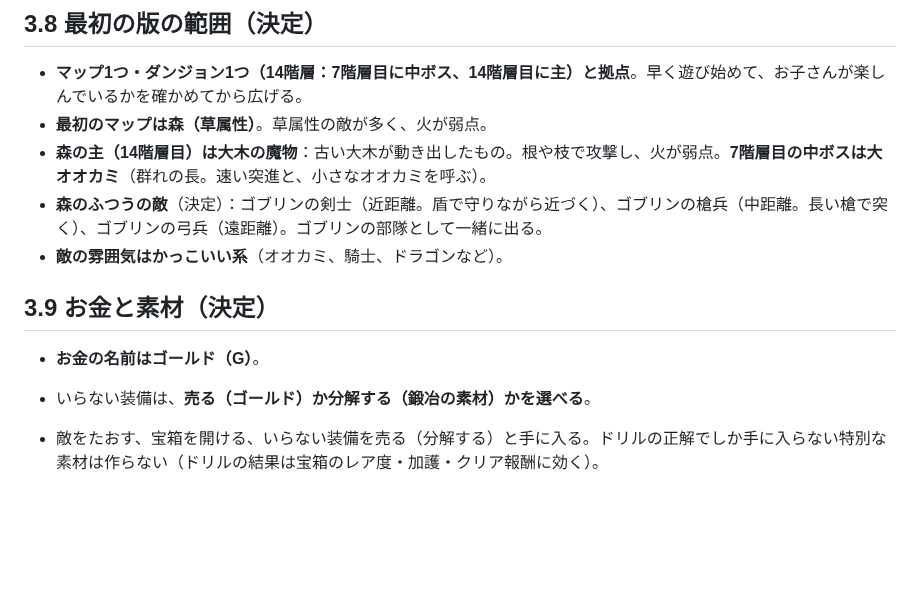
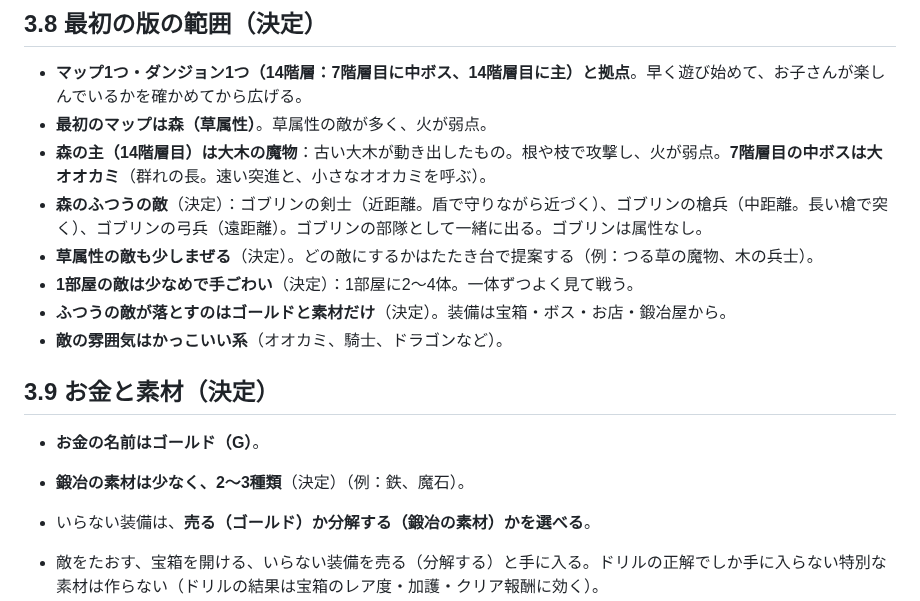
Before and after one commit to ozackdown0925-web/brain-dungeon, a Markdown page: docs/game-design.md, the part around the change. Drawn GitHub-style; blank space fills up the shorter version.

Commit message:
設計メモに草の敵・敵の数・敵のドロップ・素材の種類を追記
Co-Authored-By: Claude Opus 5.5 <noreply@anthropic.com>

```diff
--- a/docs/game-design.md
+++ b/docs/game-design.md
@@ -99,12 +99,16 @@
 - **マップ1つ・ダンジョン1つ（14階層：7階層目に中ボス、14階層目に主）と拠点**。早く遊び始めて、お子さんが楽しんでいるかを確かめてから広げる。
 - **最初のマップは森（草属性）**。草属性の敵が多く、火が弱点。
 - **森の主（14階層目）は大木の魔物**：古い大木が動き出したもの。根や枝で攻撃し、火が弱点。**7階層目の中ボスは大オオカミ**（群れの長。速い突進と、小さなオオカミを呼ぶ）。
-- **森のふつうの敵**（決定）：ゴブリンの剣士（近距離。盾で守りながら近づく）、ゴブリンの槍兵（中距離。長い槍で突く）、ゴブリンの弓兵（遠距離）。ゴブリンの部隊として一緒に出る。
+- **森のふつうの敵**（決定）：ゴブリンの剣士（近距離。盾で守りながら近づく）、ゴブリンの槍兵（中距離。長い槍で突く）、ゴブリンの弓兵（遠距離）。ゴブリンの部隊として一緒に出る。ゴブリンは属性なし。
+- **草属性の敵も少しまぜる**（決定）。どの敵にするかはたたき台で提案する（例：つる草の魔物、木の兵士）。
+- **1部屋の敵は少なめで手ごわい**（決定）：1部屋に2〜4体。一体ずつよく見て戦う。
+- **ふつうの敵が落とすのはゴールドと素材だけ**（決定）。装備は宝箱・ボス・お店・鍛冶屋から。
 - **敵の雰囲気はかっこいい系**（オオカミ、騎士、ドラゴンなど）。
 
 ## 3.9 お金と素材（決定）
 
 - **お金の名前はゴールド（G）**。
+- **鍛冶の素材は少なく、2〜3種類**（決定）（例：鉄、魔石）。
 - いらない装備は、**売る（ゴールド）か分解する（鍛冶の素材）かを選べる**。
 
 - 敵をたおす、宝箱を開ける、いらない装備を売る（分解する）と手に入る。ドリルの正解でしか手に入らない特別な素材は作らない（ドリルの結果は宝箱のレア度・加護・クリア報酬に効く）。
```
